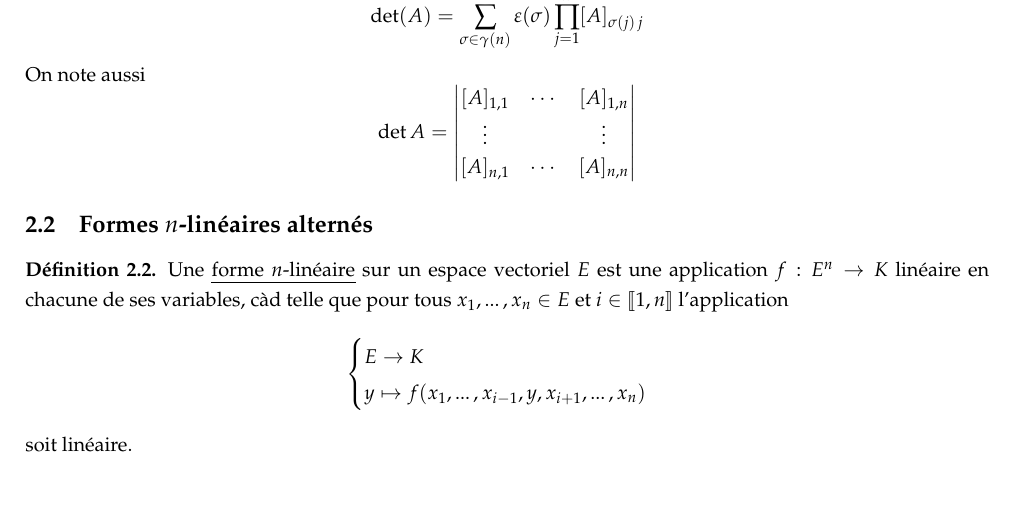
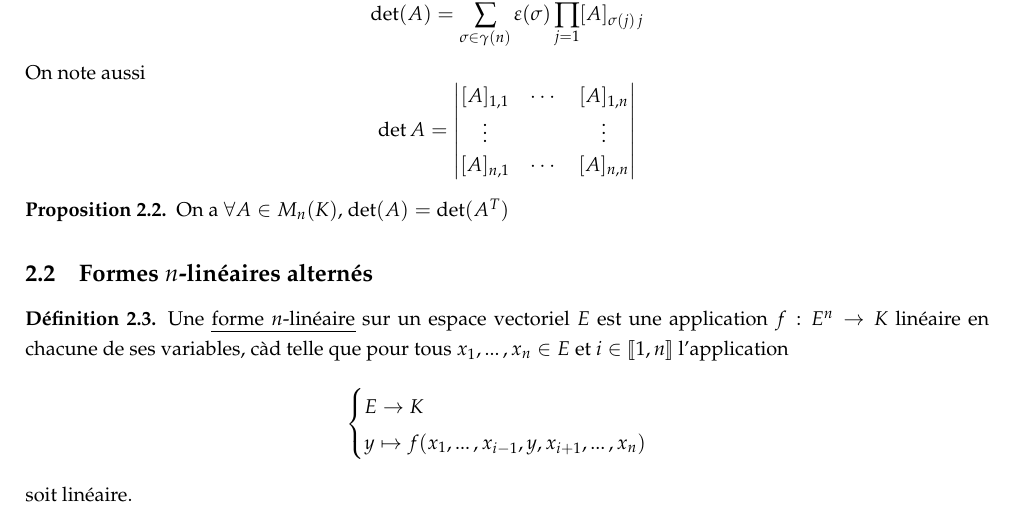
Before and after one commit to Kataevskiy/lessons, a LaTeX document (sources/Chapitre 25.tex): part of page 2 of 4, cut so that both start at the same text, the shorter picture padded with empty space. Compiled offline with pdfLaTeX.

Commit message:
Add files via upload

```diff
--- a/sources/Chapitre 25.tex
+++ b/sources/Chapitre 25.tex
@@ -104,6 +104,9 @@ On note aussi
 [A]_{n, 1} & \cdots & [A]_{n ,n}
 \end{vmatrix}\]
 \end{definition}
+\begin{proposition}
+On a $\forall A \in M_n(K)$, $\det(A) = \det(A^T)$
+\end{proposition}
 
 \subsection{Formes $n$-linéaires alternés}
 \begin{definition}
```
